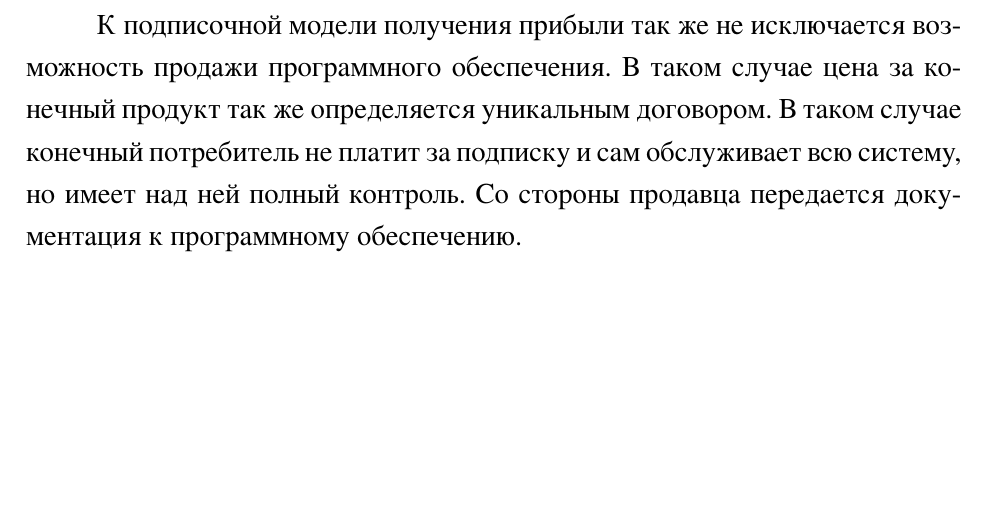
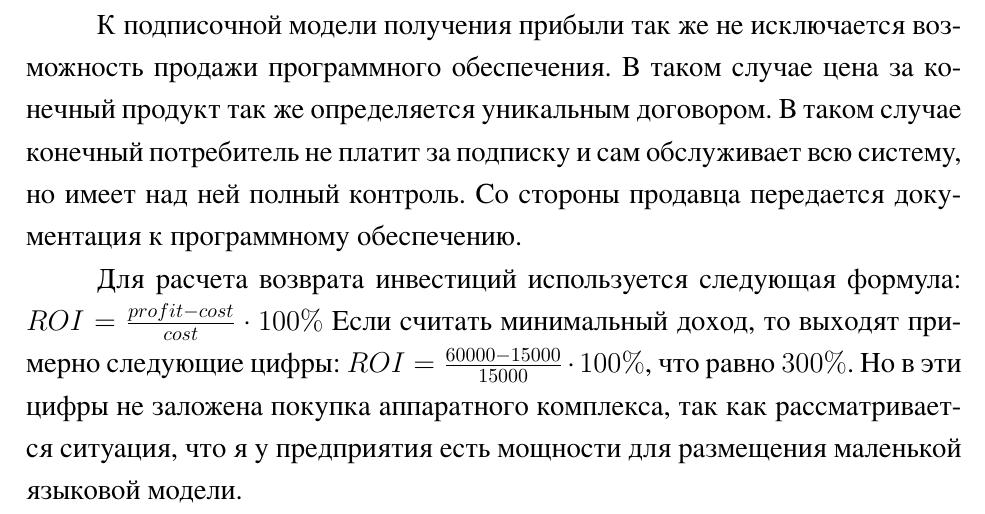
Before and after one commit to yaz0p/bachelor_diploma, a LaTeX document (tex/first.tex): part of page 21 of 22 before the commit and part of page 21 of 23 after it, cut so that both start at the same text, the shorter picture padded with empty space. The pictures show the PDF file tex/first.pdf that the author committed with the source.

Commit message:
Расчет ROI

```diff
--- a/tex/first.tex
+++ b/tex/first.tex
@@ -662,6 +662,14 @@ $R_{total}$ --- общая отказоустойчивости системы,
 платит за подписку и сам обслуживает всю систему, но имеет над ней полный
 контроль. Со стороны продавца передается документация к программному обеспечению.
 
+Для расчета возврата инвестиций используется следующая формула:
+$ROI = \frac{profit - cost}{cost} \cdot 100\%$
+Если считать минимальный доход, то выходят примерно следующие цифры:
+$ROI = \frac{60000 - 15000}{15000} \cdot 100\%$,
+что равно $300\%$. Но в эти цифры не заложена покупка аппаратного комплекса,
+так как рассматривается ситуация, что я у предприятия есть мощности для
+размещения маленькой языковой модели.
+
 \subsect{Расчет фактических затрат на реализацию}
 
 \subsect{Что-то про структуру приложения}
```
Also changed, not shown: tex/first.pdf.
